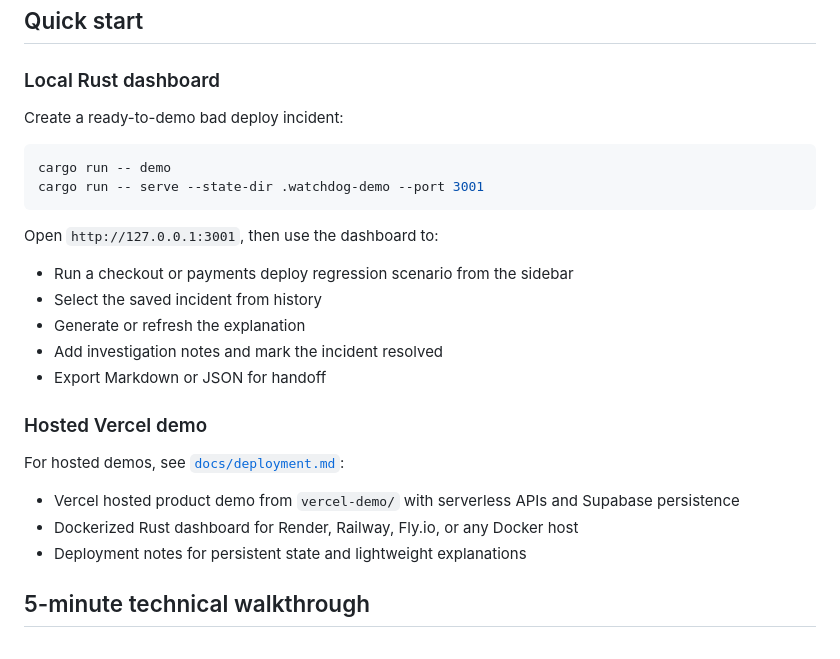
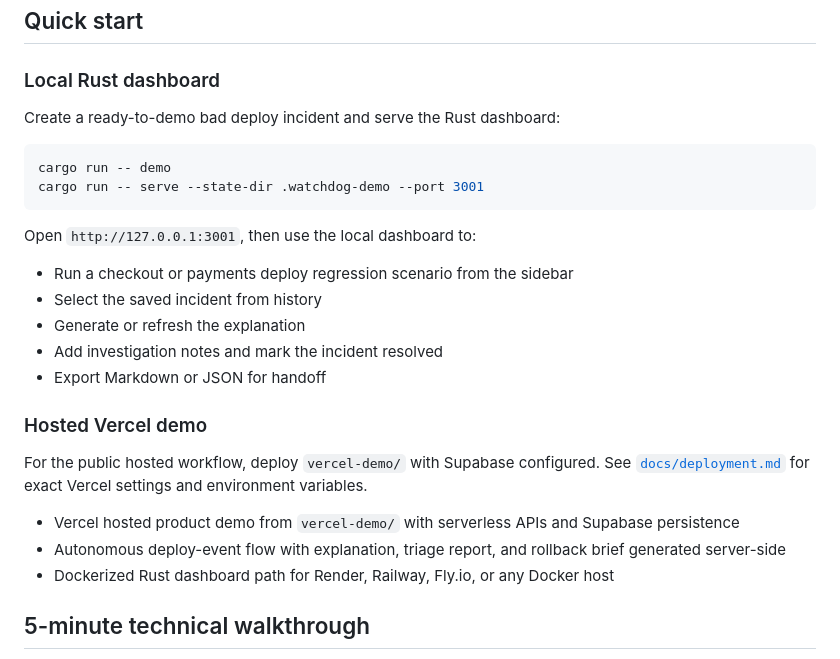
Before and after one commit to deepti-96/WatchDog, a Markdown page: README.md, the part around the change. Drawn GitHub-style.

Commit message:
Clarify README demo paths

````diff
--- a/README.md
+++ b/README.md
@@ -68,14 +68,14 @@ For production readiness notes, limitations, and next-step integrations, see [`d
 
 ### Local Rust dashboard
 
-Create a ready-to-demo bad deploy incident:
+Create a ready-to-demo bad deploy incident and serve the Rust dashboard:
 
 ```bash
 cargo run -- demo
 cargo run -- serve --state-dir .watchdog-demo --port 3001
 ```
 
-Open `http://127.0.0.1:3001`, then use the dashboard to:
+Open `http://127.0.0.1:3001`, then use the local dashboard to:
 
 - Run a checkout or payments deploy regression scenario from the sidebar
 - Select the saved incident from history
@@ -85,11 +85,11 @@ Open `http://127.0.0.1:3001`, then use the dashboard to:
 
 ### Hosted Vercel demo
 
-For hosted demos, see [`docs/deployment.md`](./docs/deployment.md):
+For the public hosted workflow, deploy `vercel-demo/` with Supabase configured. See [`docs/deployment.md`](./docs/deployment.md) for exact Vercel settings and environment variables.
 
 - Vercel hosted product demo from `vercel-demo/` with serverless APIs and Supabase persistence
-- Dockerized Rust dashboard for Render, Railway, Fly.io, or any Docker host
-- Deployment notes for persistent state and lightweight explanations
+- Autonomous deploy-event flow with explanation, triage report, and rollback brief generated server-side
+- Dockerized Rust dashboard path for Render, Railway, Fly.io, or any Docker host
 
 ## 5-minute technical walkthrough
 
````
